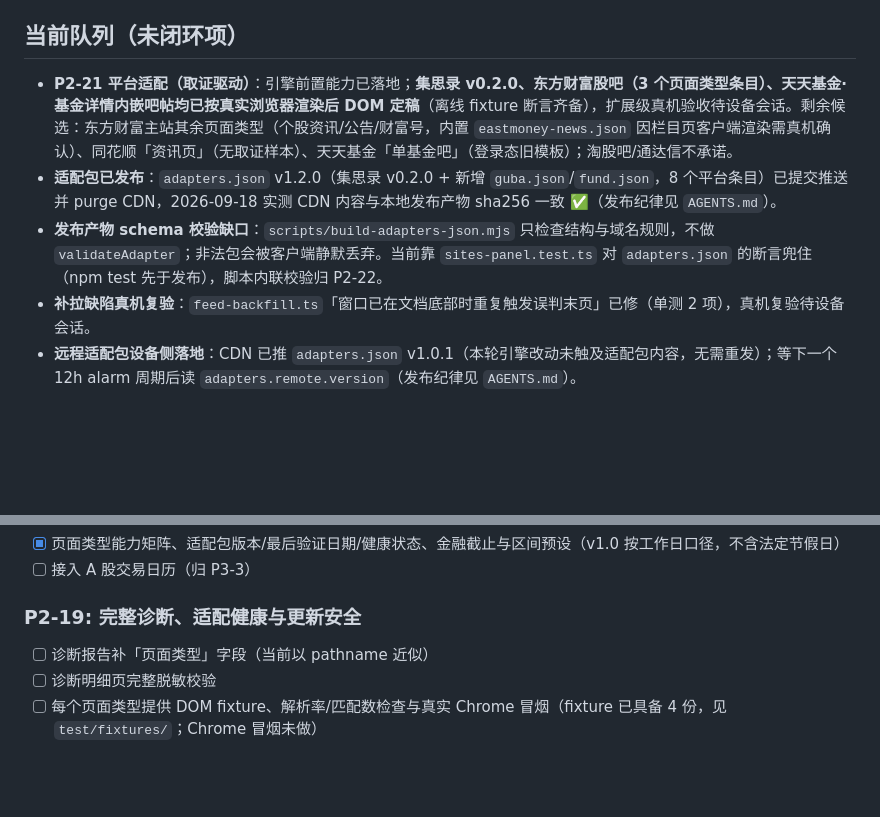
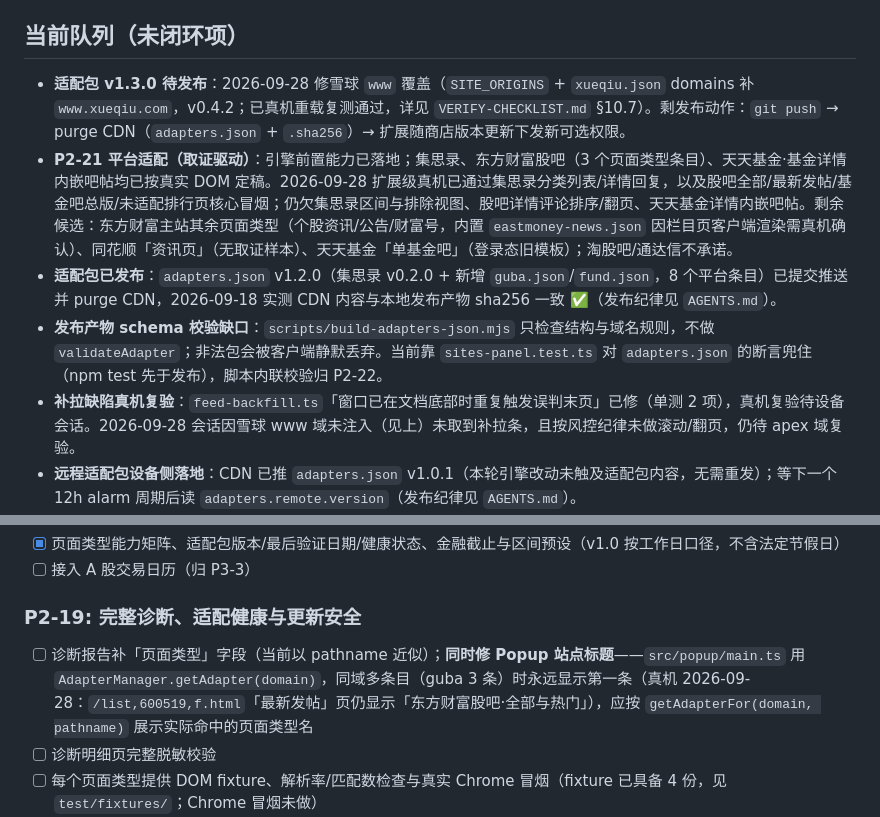
Before and after one commit to jin2lv/chrome_time_filter, a Markdown page: DEV-PLAN.md, 2 parts joined by grey strips. GitHub-like rendering; blank space fills up the shorter version.

```diff
--- a/DEV-PLAN.md
+++ b/DEV-PLAN.md
@@ -5,10 +5,11 @@
 
 ## 当前队列（未闭环项）
 
-- **P2-21 平台适配（取证驱动）**：引擎前置能力已落地；**集思录 v0.2.0、东方财富股吧（3 个页面类型条目）、天天基金·基金详情内嵌吧帖均已按真实浏览器渲染后 DOM 定稿**（离线 fixture 断言齐备），扩展级真机验收待设备会话。剩余候选：东方财富主站其余页面类型（个股资讯/公告/财富号，内置 `eastmoney-news.json` 因栏目页客户端渲染需真机确认）、同花顺「资讯页」（无取证样本）、天天基金「单基金吧」（登录态旧模板）；淘股吧/通达信不承诺。
+- **适配包 v1.3.0 待发布**：2026-09-28 修雪球 `www` 覆盖（`SITE_ORIGINS` + `xueqiu.json` domains 补 `www.xueqiu.com`，v0.4.2；已真机重载复测通过，详见 `VERIFY-CHECKLIST.md` §10.7）。剩发布动作：`git push` → purge CDN（`adapters.json` + `.sha256`）→ 扩展随商店版本更新下发新可选权限。
+- **P2-21 平台适配（取证驱动）**：引擎前置能力已落地；集思录、东方财富股吧（3 个页面类型条目）、天天基金·基金详情内嵌吧帖均已按真实 DOM 定稿。2026-09-28 扩展级真机已通过集思录分类列表/详情回复，以及股吧全部/最新发帖/基金吧总版/未适配排行页核心冒烟；仍欠集思录区间与排除视图、股吧详情评论排序/翻页、天天基金详情内嵌吧帖。剩余候选：东方财富主站其余页面类型（个股资讯/公告/财富号，内置 `eastmoney-news.json` 因栏目页客户端渲染需真机确认）、同花顺「资讯页」（无取证样本）、天天基金「单基金吧」（登录态旧模板）；淘股吧/通达信不承诺。
 - **适配包已发布**：`adapters.json` v1.2.0（集思录 v0.2.0 + 新增 `guba.json`/`fund.json`，8 个平台条目）已提交推送并 purge CDN，2026-09-18 实测 CDN 内容与本地发布产物 sha256 一致 ✅（发布纪律见 `AGENTS.md`）。
 - **发布产物 schema 校验缺口**：`scripts/build-adapters-json.mjs` 只检查结构与域名规则，不做 `validateAdapter`；非法包会被客户端静默丢弃。当前靠 `sites-panel.test.ts` 对 `adapters.json` 的断言兜住（npm test 先于发布），脚本内联校验归 P2-22。
-- **补拉缺陷真机复验**：`feed-backfill.ts`「窗口已在文档底部时重复触发误判末页」已修（单测 2 项），真机复验待设备会话。
+- **补拉缺陷真机复验**：`feed-backfill.ts`「窗口已在文档底部时重复触发误判末页」已修（单测 2 项），真机复验待设备会话。2026-09-28 会话因雪球 www 域未注入（见上）未取到补拉条，且按风控纪律未做滚动/翻页，仍待 apex 域复验。
 - **远程适配包设备侧落地**：CDN 已推 `adapters.json` v1.0.1（本轮引擎改动未触及适配包内容，无需重发）；等下一个 12h alarm 周期后读 `adapters.remote.version`（发布纪律见 `AGENTS.md`）。
 - **P2-17 残留**：取消态、10 屏上限未真机重测（站点早停滞），沿用 2026-09-09 记录与单测。
 - **P2-19 / P2-22**：诊断补「页面类型」字段、页面级健康检查、发布可信度未完成。
@@ -70,7 +71,7 @@ P0 脚手架与 P1 原型验证（适配包基础设施、时间设置与存储
 
 ### P2-19: 完整诊断、适配健康与更新安全
 
-- [ ] 诊断报告补「页面类型」字段（当前以 pathname 近似）
+- [ ] 诊断报告补「页面类型」字段（当前以 pathname 近似）；**同时修 Popup 站点标题**——`src/popup/main.ts` 用 `AdapterManager.getAdapter(domain)`，同域多条目（guba 3 条）时永远显示第一条（真机 2026-09-28：`/list,600519,f.html`「最新发帖」页仍显示「东方财富股吧·全部与热门」），应按 `getAdapterFor(domain, pathname)` 展示实际命中的页面类型名
 - [ ] 诊断明细页完整脱敏校验
 - [ ] 每个页面类型提供 DOM fixture、解析率/匹配数检查与真实 Chrome 冒烟（fixture 已具备 4 份，见 `test/fixtures/`；Chrome 冒烟未做）
 - [ ] 热更新后轻量健康检查；失败保持上一可用版本并允许手动回退
```
Also changed, not shown: VERIFY-CHECKLIST.md (+13 -6 lines).
